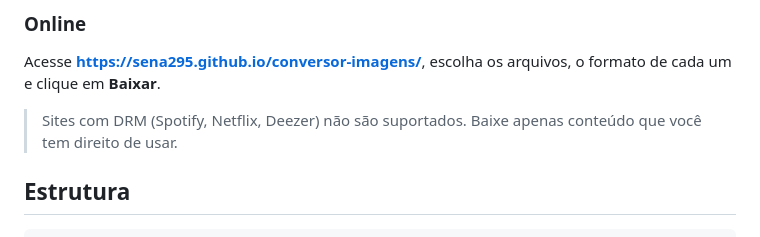
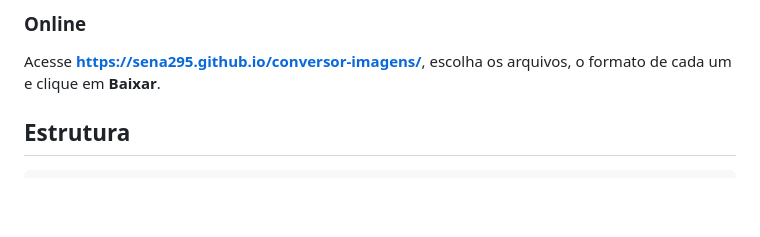
Before and after one commit to Sena295/conversor-imagens, a Markdown page: README.md, the part around the change. Drawn GitHub-style; blank space fills up the shorter version.

Commit message:
Update README to remove DRM note
Removed note about DRM sites not being supported.

````diff
--- a/README.md
+++ b/README.md
@@ -49,8 +49,6 @@ Nenhum arquivo é enviado para servidor: tudo acontece no seu computador.
 
 Acesse **https://sena295.github.io/conversor-imagens/**, escolha os arquivos, o formato de cada um e clique em **Baixar**.
 
-> Sites com DRM (Spotify, Netflix, Deezer) não são suportados. Baixe apenas conteúdo que você tem direito de usar.
-
 ## Estrutura
 
 ```
````
